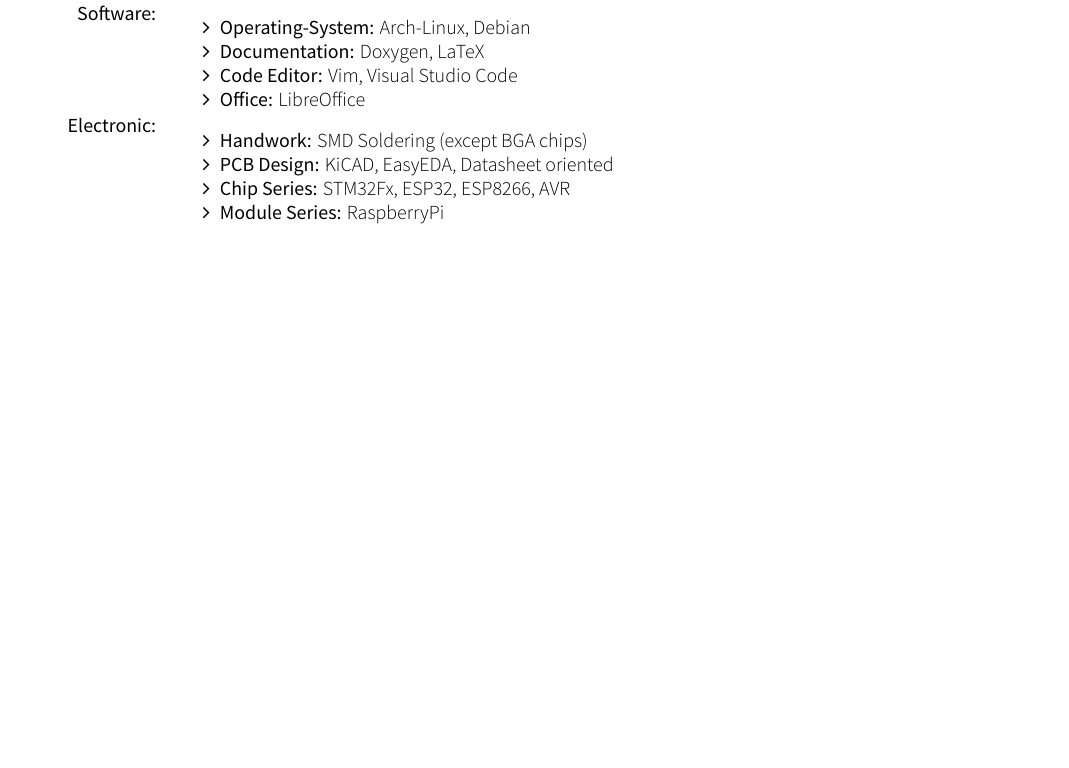
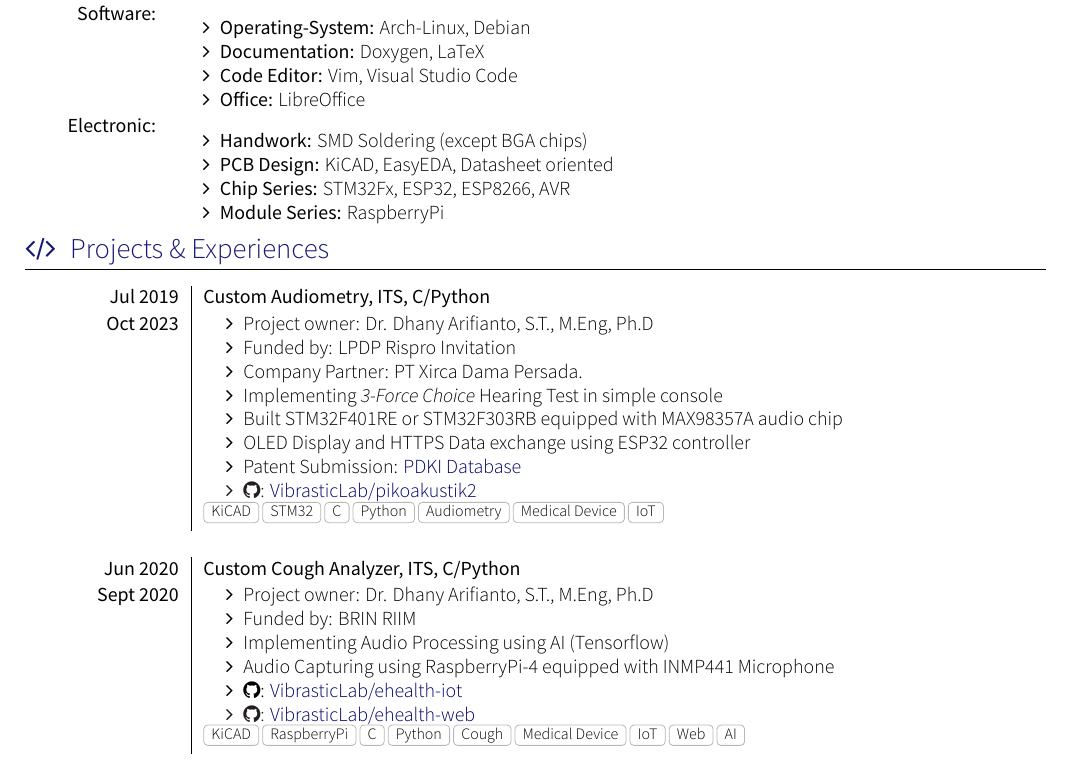
Before and after one commit to mekatronik-achmadi/achmadi_cv, a LaTeX CV (achmadi_cv.tex, which reads section_experience_short.tex): part of the page before the commit and part of page 1 of 2 after it, cut so that both start at the same text, the shorter picture padded with empty space. Compiled offline with XeLaTeX; a missing font is replaced by an installed copy or a similar font; a LaTeX package or settings file that is missing is left out.

Commit message:
Progress CV

```diff
--- /dev/null
+++ b/section_experience_short.tex
@@ -0,0 +1,46 @@
+% Awesome CV LaTeX Template
+%
+% This template has been downloaded from:
+% https://github.com/huajh/huajh-awesome-latex-cv
+%
+% Author:
+% Junhao Hua
+
+
+%Section: Work Experience at the top
+\sectionTitle{Projects \& Experiences}{\faCode}
+
+\begin{experiences}
+
+    \experience
+	{Jul 2019} {Custom Audiometry}{ITS}{C/Python}
+	{Oct 2023} {
+        \begin{itemize}
+            \item Project owner: Dr. Dhany Arifianto, S.T., M.Eng, Ph.D
+            \item Funded by: LPDP Rispro Invitation
+            \item Company Partner: PT Xirca Dama Persada.
+            \item Implementing \textit{3-Force Choice} Hearing Test in simple console
+	    \item Built STM32F401RE or STM32F303RB equipped with MAX98357A audio chip
+	    \item OLED Display and HTTPS Data exchange using ESP32 controller
+            \item Patent Submission: \link{https://pdki-indonesia.dgip.go.id/detail/d420f8e76077ce4b84f4d3caafccce132c5f2e203691c5f0cc7db86c85b1ec95?nomor=P00202110888?nomor=P00202110888\&type=patent\&keyword=audiometer} {PDKI Database}
+	    \item \faGithub: \link{https://github.com/VibrasticLab/pikoakustik2} {VibrasticLab/pikoakustik2}
+	\end{itemize}
+    }
+    {KiCAD, STM32, C, Python, Audiometry, Medical Device, IoT}
+
+    \emptySeparator
+	\experience
+	{Jun 2020} {Custom Cough Analyzer}{ITS}{C/Python}
+	{Sept 2020} {
+	\begin{itemize}
+            \item Project owner: Dr. Dhany Arifianto, S.T., M.Eng, Ph.D
+            \item Funded by: BRIN RIIM
+	    \item Implementing Audio Processing using AI (Tensorflow)
+	    \item Audio Capturing using RaspberryPi-4 equipped with INMP441 Microphone
+	    \item \faGithub: \link{https://github.com/VibrasticLab/ehealth-iot} {VibrasticLab/ehealth-iot}
+	    \item \faGithub: \link{https://github.com/VibrasticLab/ehealth-web} {VibrasticLab/ehealth-web}
+	\end{itemize}
+    }
+    {KiCAD, RaspberryPi, C, Python, Cough, Medical Device, IoT, Web, AI}
+
+\end{experiences}
```
Also changed, not shown: achmadi_cv.tex (+1 -0 lines).
